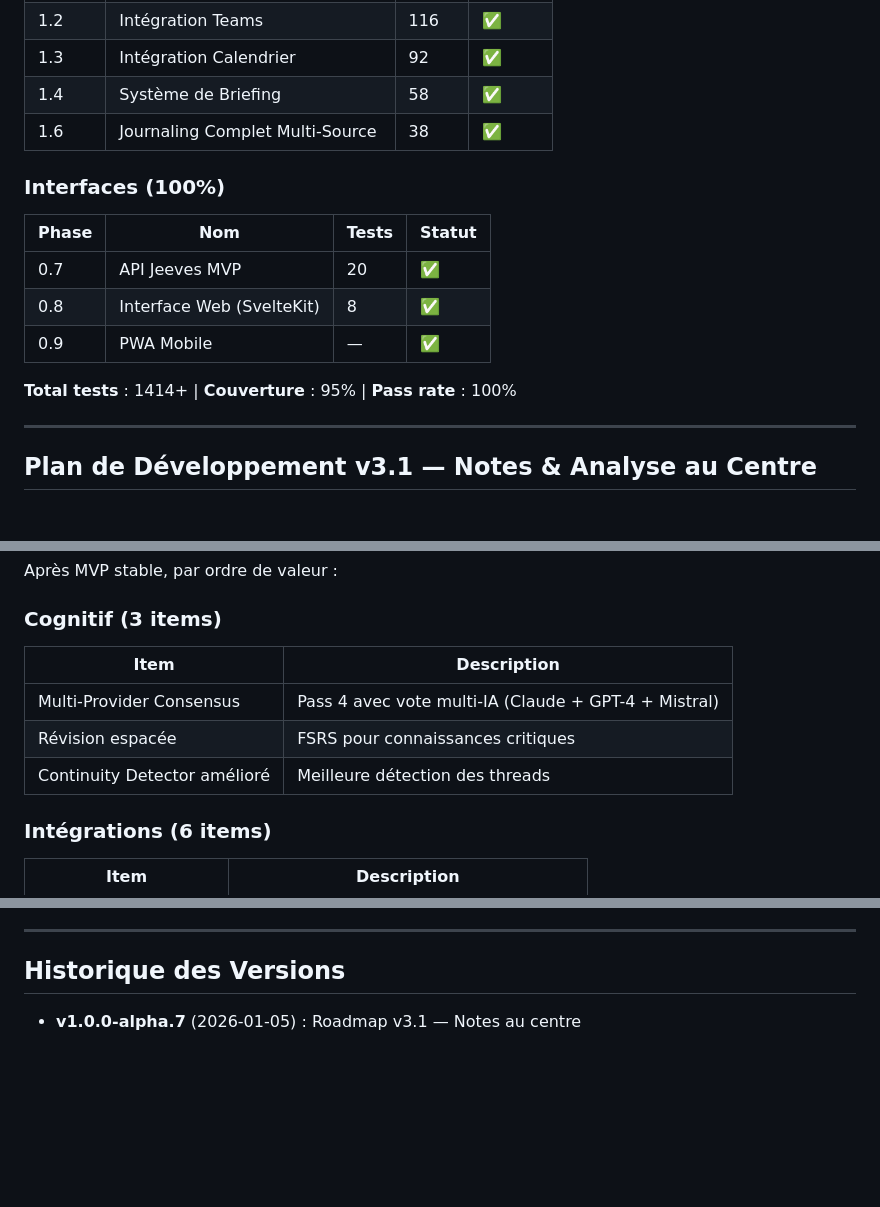
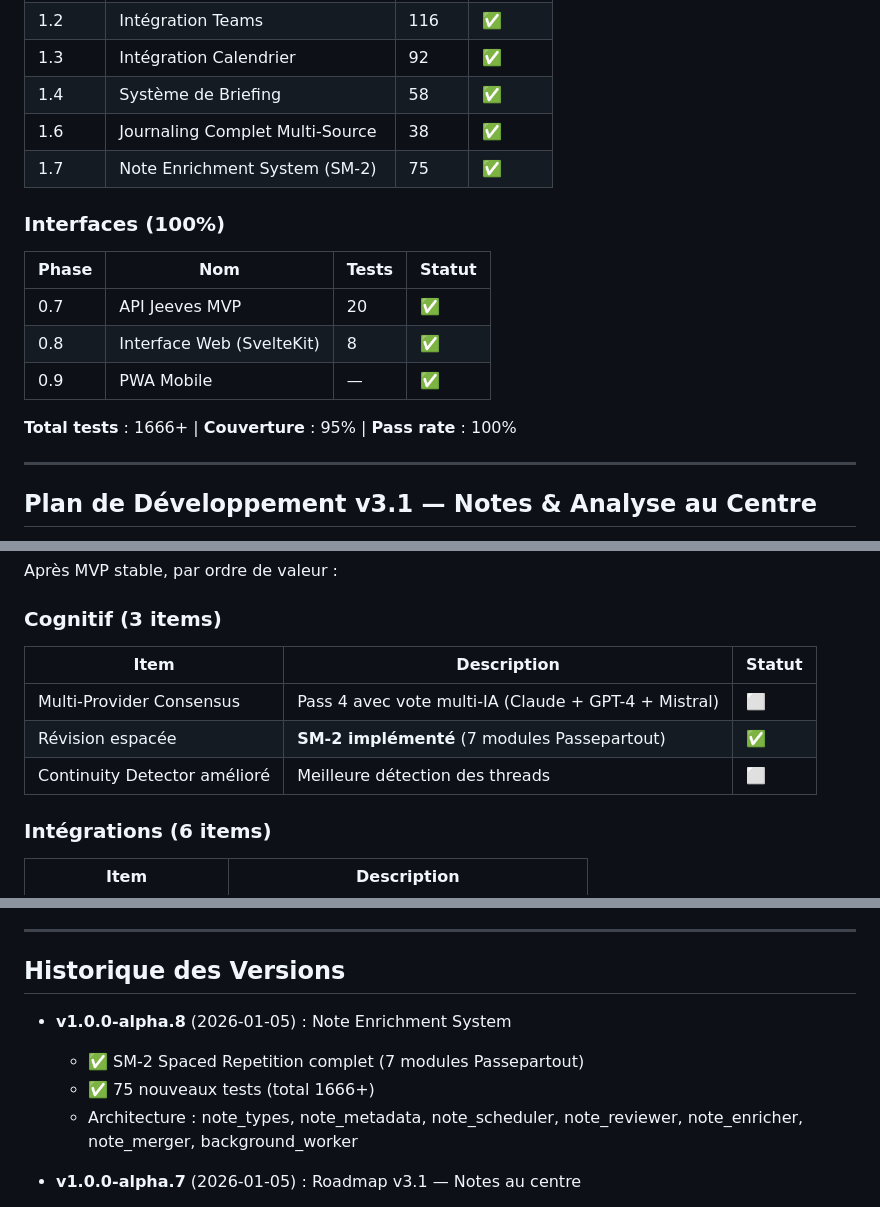
Before and after one commit to johanlb/scapin, a Markdown page: ROADMAP.md, 3 parts joined by grey strips. GitHub-like rendering; blank space fills up the shorter version.

```diff
--- a/ROADMAP.md
+++ b/ROADMAP.md
@@ -79,6 +79,7 @@ Transformer un processeur d'emails en **assistant personnel intelligent** avec :
 | 1.3 | Intégration Calendrier | 92 | ✅ |
 | 1.4 | Système de Briefing | 58 | ✅ |
 | 1.6 | Journaling Complet Multi-Source | 38 | ✅ |
+| 1.7 | Note Enrichment System (SM-2) | 75 | ✅ |
 
 ### Interfaces (100%)
 
@@ -88,7 +89,7 @@ Transformer un processeur d'emails en **assistant personnel intelligent** avec :
 | 0.8 | Interface Web (SvelteKit) | 8 | ✅ |
 | 0.9 | PWA Mobile | — | ✅ |
 
-**Total tests** : 1414+ | **Couverture** : 95% | **Pass rate** : 100%
+**Total tests** : 1666+ | **Couverture** : 95% | **Pass rate** : 100%
 
 ---
 
@@ -374,11 +375,11 @@ Après MVP stable, par ordre de valeur :
 
 ### Cognitif (3 items)
 
-| Item | Description |
-|------|-------------|
-| Multi-Provider Consensus | Pass 4 avec vote multi-IA (Claude + GPT-4 + Mistral) |
-| Révision espacée | FSRS pour connaissances critiques |
-| Continuity Detector amélioré | Meilleure détection des threads |
+| Item | Description | Statut |
+|------|-------------|--------|
+| Multi-Provider Consensus | Pass 4 avec vote multi-IA (Claude + GPT-4 + Mistral) | ⬜ |
+| Révision espacée | **SM-2 implémenté** (7 modules Passepartout) | ✅ |
+| Continuity Detector amélioré | Meilleure détection des threads | ⬜ |
 
 ### Intégrations (6 items)
 
@@ -548,6 +549,11 @@ Global MVP:        ████████████░░░░░░░░
 
 ## Historique des Versions
 
+- **v1.0.0-alpha.8** (2026-01-05) : Note Enrichment System
+  - ✅ SM-2 Spaced Repetition complet (7 modules Passepartout)
+  - ✅ 75 nouveaux tests (total 1666+)
+  - Architecture : note_types, note_metadata, note_scheduler, note_reviewer, note_enricher, note_merger, background_worker
+
 - **v1.0.0-alpha.7** (2026-01-05) : Roadmap v3.1 — Notes au centre
   - Réorganisation en Sprints thématiques
   - Priorisation Notes & Qualité d'analyse
```
Also changed, not shown: other parts of ROADMAP.md (+1 -1 lines), CLAUDE.md (+78 -7 lines), docs/GAPS_TRACKING.md (+6 -5 lines).
